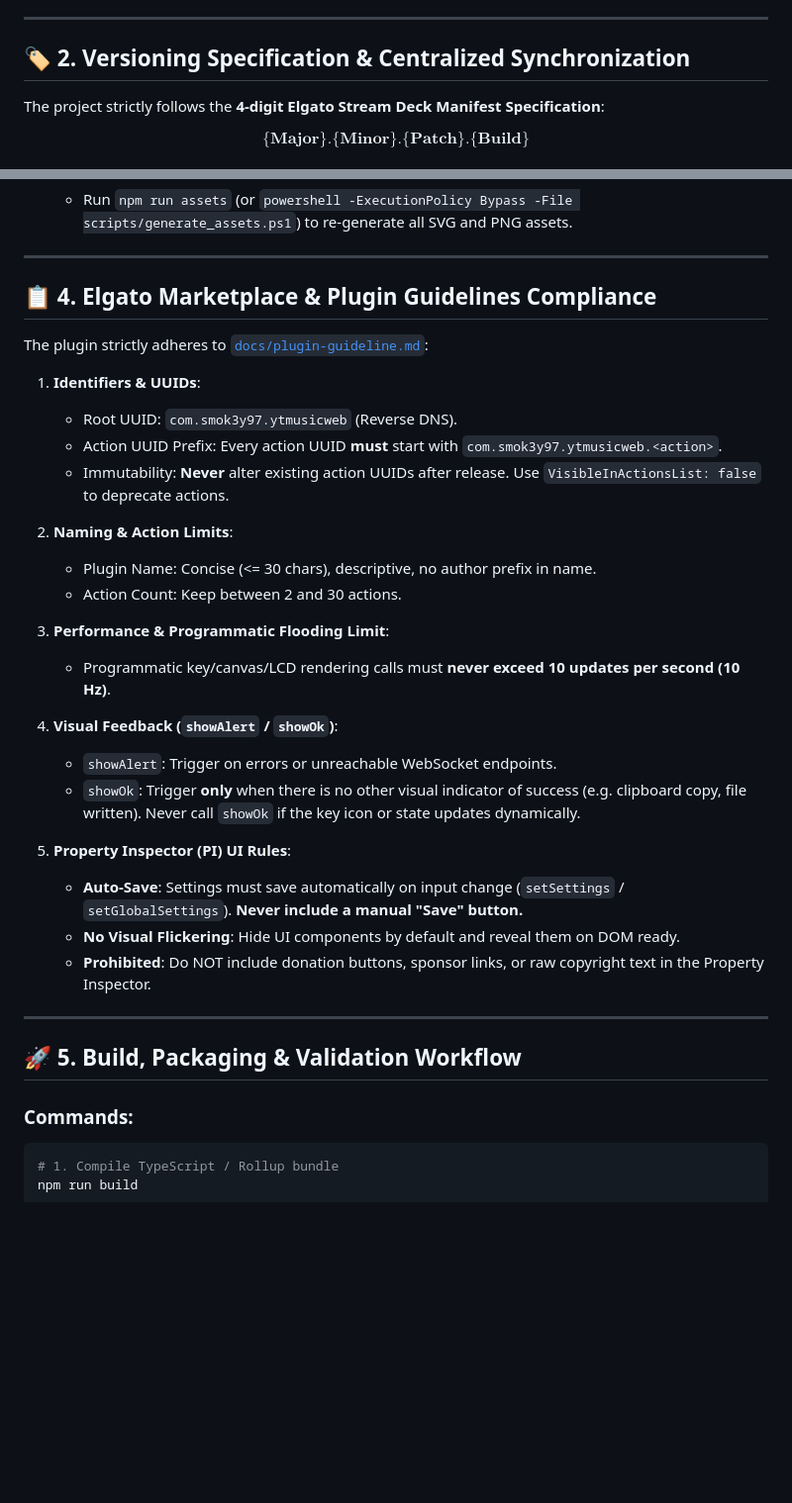
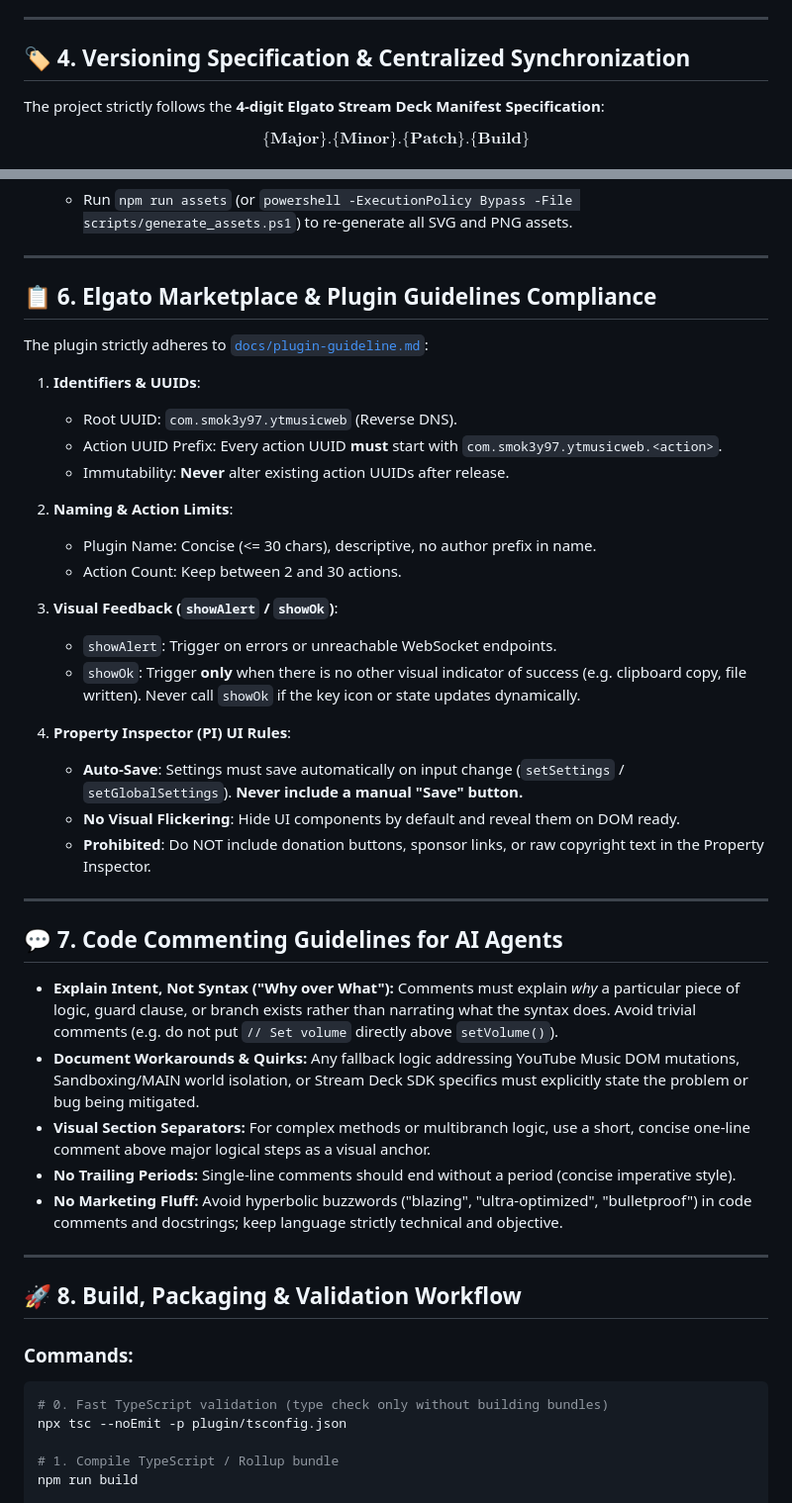
Before and after one commit to Smok3y97/ytm-web-controller, a Markdown page: AGENTS.md, 2 parts joined by grey strips. Shown at 99% size. Drawn GitHub-style; blank space fills up the shorter version.

````diff
--- a/AGENTS.md
+++ b/AGENTS.md
@@ -43,7 +79,7 @@ The entire codebase strictly follows a decoupled, modular architecture adhering
 
 ---
 
-## 🏷️ 2. Versioning Specification & Centralized Synchronization
+## 🏷️ 4. Versioning Specification & Centralized Synchronization
 
 The project strictly follows the **4-digit Elgato Stream Deck Manifest Specification**:
 
@@ -110,37 +166,47 @@ Refer to [`docs/plugin-guideline.md`](docs/plugin-guideline.md) (and the officia
 
 ---
 
-## 📋 4. Elgato Marketplace & Plugin Guidelines Compliance
+## 📋 6. Elgato Marketplace & Plugin Guidelines Compliance
 
 The plugin strictly adheres to [`docs/plugin-guideline.md`](docs/plugin-guideline.md):
 
 1. **Identifiers & UUIDs**:
    - Root UUID: `com.smok3y97.ytmusicweb` (Reverse DNS).
    - Action UUID Prefix: Every action UUID **must** start with `com.smok3y97.ytmusicweb.<action>`.
-   - Immutability: **Never** alter existing action UUIDs after release. Use `VisibleInActionsList: false` to deprecate actions.
+   - Immutability: **Never** alter existing action UUIDs after release.
 
 2. **Naming & Action Limits**:
    - Plugin Name: Concise (<= 30 chars), descriptive, no author prefix in name.
    - Action Count: Keep between 2 and 30 actions.
 
-3. **Performance & Programmatic Flooding Limit**:
-   - Programmatic key/canvas/LCD rendering calls must **never exceed 10 updates per second (10 Hz)**.
-
-4. **Visual Feedback (`showAlert` / `showOk`)**:
+3. **Visual Feedback (`showAlert` / `showOk`)**:
    - `showAlert`: Trigger on errors or unreachable WebSocket endpoints.
    - `showOk`: Trigger **only** when there is no other visual indicator of success (e.g. clipboard copy, file written). Never call `showOk` if the key icon or state updates dynamically.
 
-5. **Property Inspector (PI) UI Rules**:
+4. **Property Inspector (PI) UI Rules**:
    - **Auto-Save**: Settings must save automatically on input change (`setSettings` / `setGlobalSettings`). **Never include a manual "Save" button.**
    - **No Visual Flickering**: Hide UI components by default and reveal them on DOM ready.
    - **Prohibited**: Do NOT include donation buttons, sponsor links, or raw copyright text in the Property Inspector.
 
 ---
 
-## 🚀 5. Build, Packaging & Validation Workflow
+## 💬 7. Code Commenting Guidelines for AI Agents
+
+- **Explain Intent, Not Syntax ("Why over What"):** Comments must explain *why* a particular piece of logic, guard clause, or branch exists rather than narrating what the syntax does. Avoid trivial comments (e.g. do not put `// Set volume` directly above `setVolume()`).
+- **Document Workarounds & Quirks:** Any fallback logic addressing YouTube Music DOM mutations, Sandboxing/MAIN world isolation, or Stream Deck SDK specifics must explicitly state the problem or bug being mitigated.
+- **Visual Section Separators:** For complex methods or multibranch logic, use a short, concise one-line comment above major logical steps as a visual anchor.
+- **No Trailing Periods:** Single-line comments should end without a period (concise imperative style).
+- **No Marketing Fluff:** Avoid hyperbolic buzzwords ("blazing", "ultra-optimized", "bulletproof") in code comments and docstrings; keep language strictly technical and objective.
+
+---
+
+## 🚀 8. Build, Packaging & Validation Workflow
 
 ### Commands:
 ```bash
+# 0. Fast TypeScript validation (type check only without building bundles)
+npx tsc --noEmit -p plugin/tsconfig.json
+
 # 1. Compile TypeScript / Rollup bundle
 npm run build
 
````
Also changed, not shown: other parts of AGENTS.md (+99 -39 lines).
